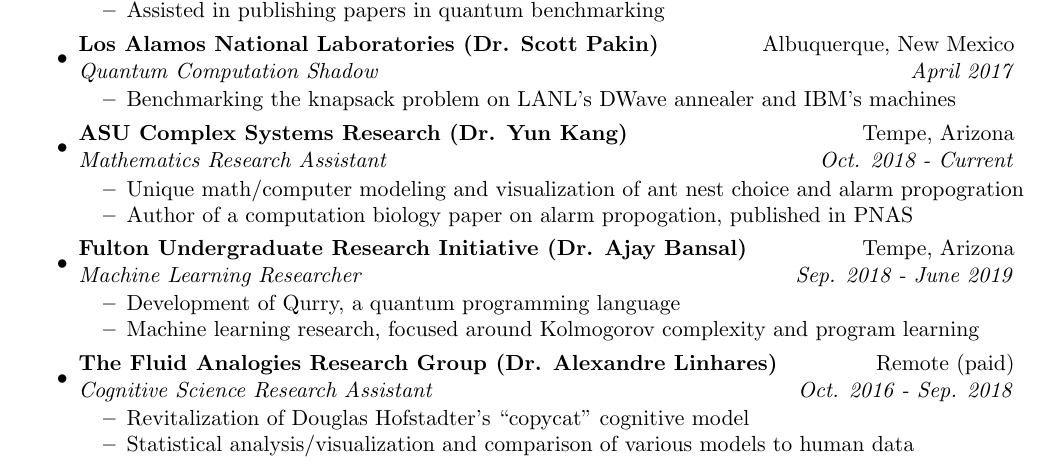
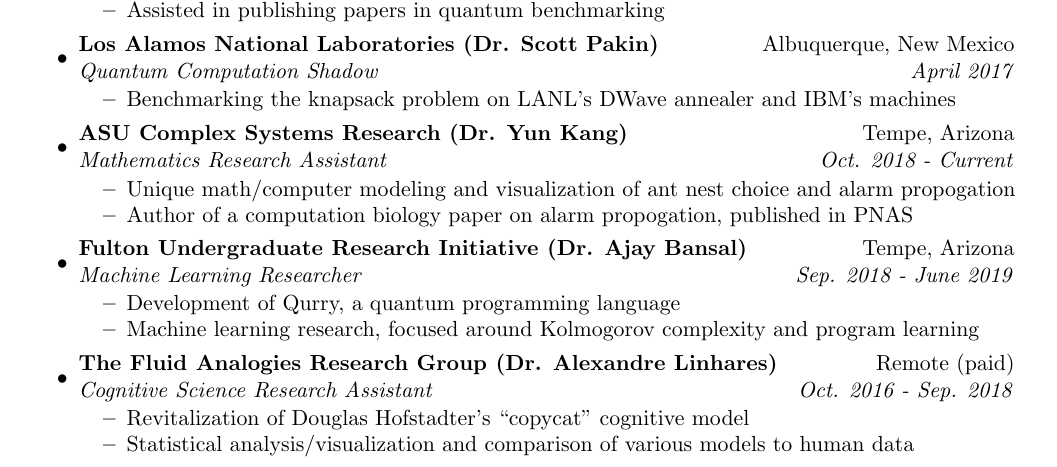
Before and after one commit to LSaldyt/resume-2022, a LaTeX CV (lucas_saldyt_resume.tex): part of the page, cut so that both start at the same text. Compiled offline with pdfLaTeX.

Commit message:
Ahhh.. fixes a typo

```diff
--- a/lucas_saldyt_resume.tex
+++ b/lucas_saldyt_resume.tex
@@ -118,7 +118,7 @@
  \item
     \ressubheading{ASU Complex Systems Research (Dr. Yun Kang)}{Tempe, Arizona}{Mathematics Research Assistant}{Oct. 2018 - Current}
  	\begin{itemize}
- 		\resitem{Unique math/computer modeling and visualization of ant nest choice and alarm propogration}
+ 		\resitem{Unique math/computer modeling and visualization of ant nest choice and alarm propogation}
  		% I would pull any publications out into their own separate section, especially if that's a first authorship -JS
         \resitem{Author of a computation biology paper on alarm propogation, published in PNAS}
  	\end{itemize}
```
Also changed, not shown: lucas_saldyt_resume.pdf.
